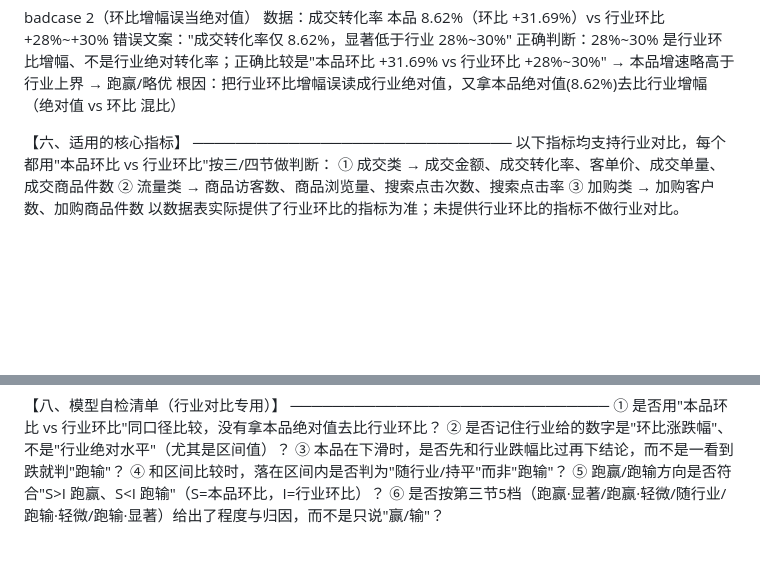
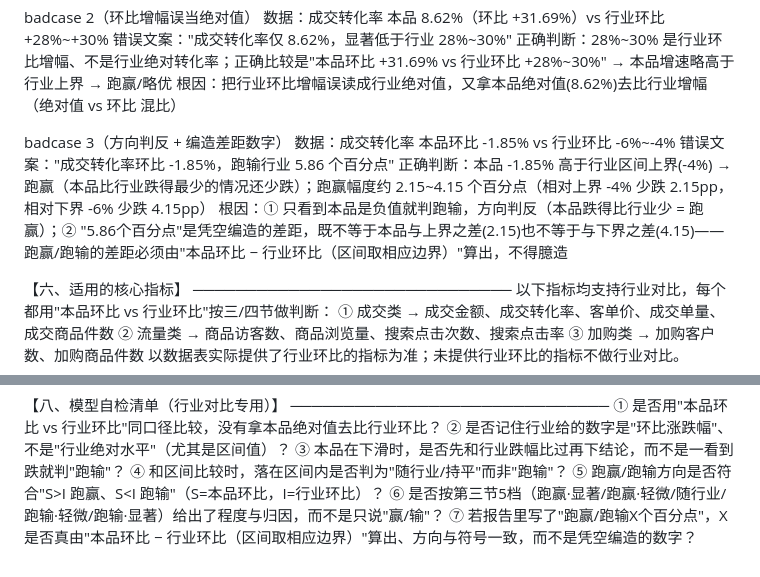
Before and after one commit to xiaohongH/ielts-speaking, a Markdown page: 行业对比业务定义与判断逻辑.md, 2 parts joined by grey strips. GitHub-like rendering; blank space fills up the shorter version.

```diff
--- a/行业对比业务定义与判断逻辑.md
+++ b/行业对比业务定义与判断逻辑.md
@@ -104,6 +104,12 @@
       正确判断：28%~30% 是行业环比增幅、不是行业绝对转化率；正确比较是"本品环比 +31.69% vs 行业环比 +28%~30%" → 本品增速略高于行业上界 → 跑赢/略优
       根因：把行业环比增幅误读成行业绝对值，又拿本品绝对值(8.62%)去比行业增幅（绝对值 vs 环比 混比）
 
+  badcase 3（方向判反 + 编造差距数字）
+      数据：成交转化率 本品环比 -1.85% vs 行业环比 -6%~-4%
+      错误文案："成交转化率环比 -1.85%，跑输行业 5.86 个百分点"
+      正确判断：本品 -1.85% 高于行业区间上界(-4%) → 跑赢（本品比行业跌得最少的情况还少跌）；跑赢幅度约 2.15~4.15 个百分点（相对上界 -4% 少跌 2.15pp，相对下界 -6% 少跌 4.15pp）
+      根因：① 只看到本品是负值就判跑输，方向判反（本品跌得比行业少 = 跑赢）；② "5.86个百分点"是凭空编造的差距，既不等于本品与上界之差(2.15)也不等于与下界之差(4.15)——跑赢/跑输的差距必须由"本品环比 − 行业环比（区间取相应边界）"算出，不得臆造
+
 
 【六、适用的核心指标】
 ──────────────────────────────
@@ -131,3 +137,4 @@
   ④ 和区间比较时，落在区间内是否判为"随行业/持平"而非"跑输"？
   ⑤ 跑赢/跑输方向是否符合"S>I 跑赢、S<I 跑输"（S=本品环比，I=行业环比）？
   ⑥ 是否按第三节5档（跑赢·显著/跑赢·轻微/随行业/跑输·轻微/跑输·显著）给出了程度与归因，而不是只说"赢/输"？
+  ⑦ 若报告里写了"跑赢/跑输X个百分点"，X 是否真由"本品环比 − 行业环比（区间取相应边界）"算出、方向与符号一致，而不是凭空编造的数字？
```
Also changed, not shown: 成交分析（含行业对比）.md (+6 -0 lines).
